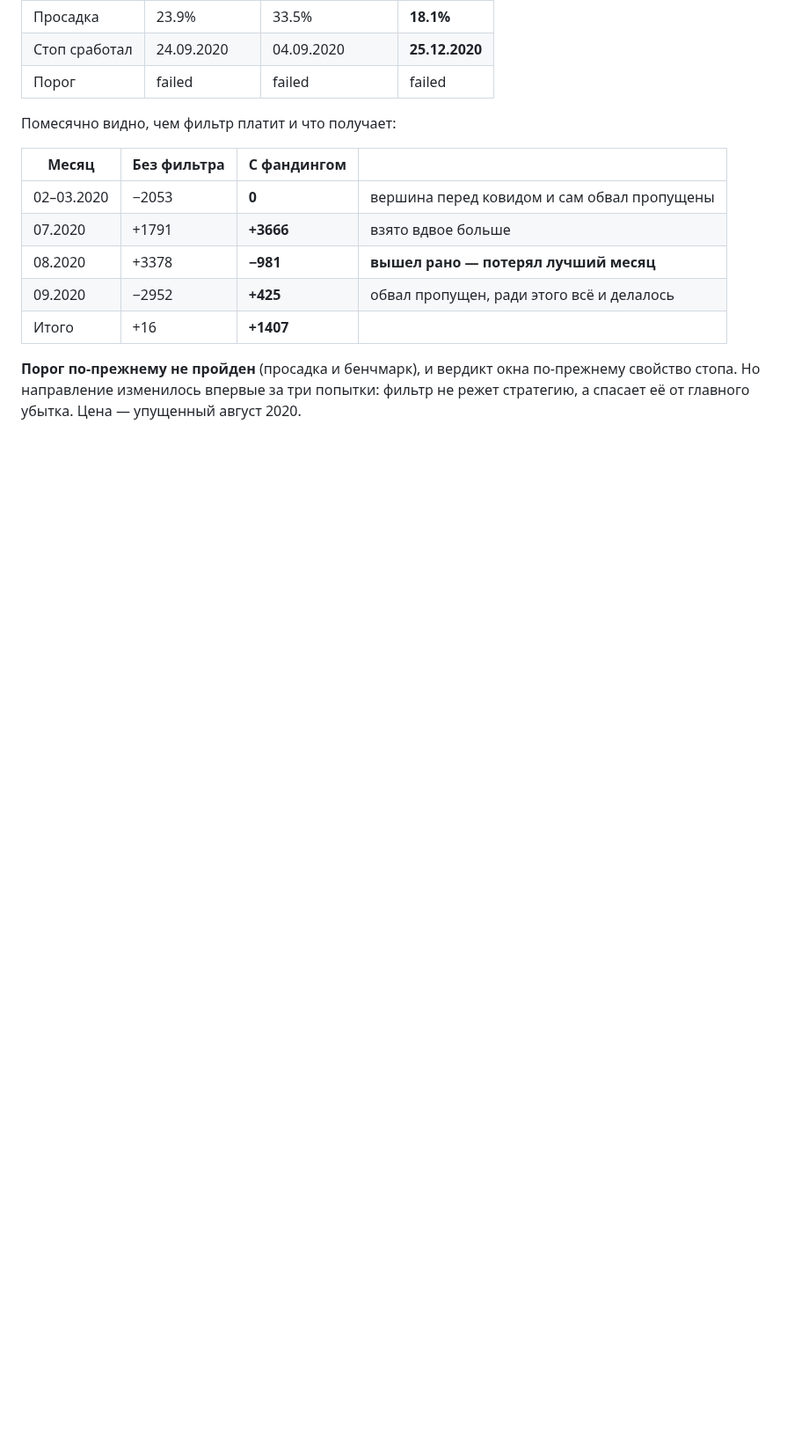
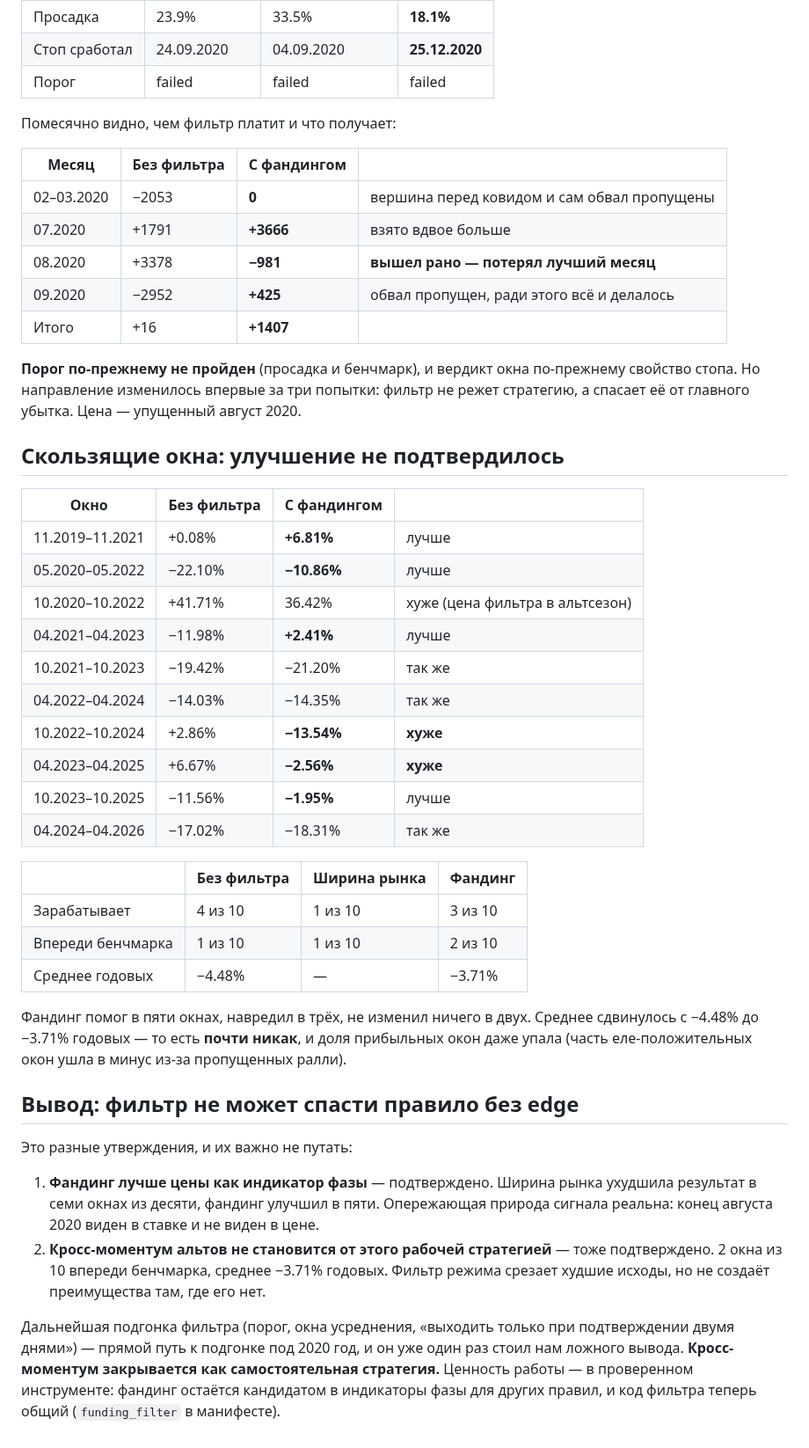
Before and after one commit to Aleksandr-Sit/crypto-trading-lab, a Markdown page: docs/research/measurements-2026-09-07.md, the part around the change. Shown at 88% size. Drawn GitHub-style; blank space fills up the shorter version.

Commit message:
Исследование: фандинг-фильтр не спасает кросс-моментум
По окнам: помог в пяти, навредил в трёх, не изменил ничего в двух. Среднее сдвинулось
с −4.48% до −3.71% годовых, доля прибыльных окон даже упала. Два разных вывода:
фандинг ЛУЧШЕ цены как индикатор фазы (подтверждено), но правило без edge фильтром
не спасается (тоже подтверждено).

Кросс-моментум закрывается как самостоятельная стратегия. Дальнейшая подгонка фильтра —
прямой путь к подгонке под 2020 год.

Co-Authored-By: Claude Opus 5 (1M context) <noreply@anthropic.com>

```diff
--- a/docs/research/measurements-2026-09-07.md
+++ b/docs/research/measurements-2026-09-07.md
@@ -854,3 +854,45 @@ Bitstamp (40/25 bps), то есть заведомо дороже бирж, гд
 **Порог по-прежнему не пройден** (просадка и бенчмарк), и вердикт окна по-прежнему
 свойство стопа. Но направление изменилось впервые за три попытки: фильтр не режет
 стратегию, а спасает её от главного убытка. Цена — упущенный август 2020.
+
+## Скользящие окна: улучшение не подтвердилось
+
+| Окно | Без фильтра | С фандингом | |
+|---|---|---|---|
+| 11.2019–11.2021 | +0.08% | **+6.81%** | лучше |
+| 05.2020–05.2022 | −22.10% | **−10.86%** | лучше |
+| 10.2020–10.2022 | +41.71% | 36.42% | хуже (цена фильтра в альтсезон) |
+| 04.2021–04.2023 | −11.98% | **+2.41%** | лучше |
+| 10.2021–10.2023 | −19.42% | −21.20% | так же |
+| 04.2022–04.2024 | −14.03% | −14.35% | так же |
+| 10.2022–10.2024 | +2.86% | **−13.54%** | **хуже** |
+| 04.2023–04.2025 | +6.67% | **−2.56%** | **хуже** |
+| 10.2023–10.2025 | −11.56% | **−1.95%** | лучше |
+| 04.2024–04.2026 | −17.02% | −18.31% | так же |
+
+| | Без фильтра | Ширина рынка | Фандинг |
+|---|---|---|---|
+| Зарабатывает | 4 из 10 | 1 из 10 | 3 из 10 |
+| Впереди бенчмарка | 1 из 10 | 1 из 10 | 2 из 10 |
+| Среднее годовых | −4.48% | — | −3.71% |
+
+Фандинг помог в пяти окнах, навредил в трёх, не изменил ничего в двух. Среднее сдвинулось
+с −4.48% до −3.71% годовых — то есть **почти никак**, и доля прибыльных окон даже упала
+(часть еле-положительных окон ушла в минус из-за пропущенных ралли).
+
+## Вывод: фильтр не может спасти правило без edge
+
+Это разные утверждения, и их важно не путать:
+
+1. **Фандинг лучше цены как индикатор фазы** — подтверждено. Ширина рынка ухудшила
+   результат в семи окнах из десяти, фандинг улучшил в пяти. Опережающая природа сигнала
+   реальна: конец августа 2020 виден в ставке и не виден в цене.
+2. **Кросс-моментум альтов не становится от этого рабочей стратегией** — тоже подтверждено.
+   2 окна из 10 впереди бенчмарка, среднее −3.71% годовых. Фильтр режима срезает худшие
+   исходы, но не создаёт преимущества там, где его нет.
+
+Дальнейшая подгонка фильтра (порог, окна усреднения, «выходить только при подтверждении
+двумя днями») — прямой путь к подгонке под 2020 год, и он уже один раз стоил нам ложного
+вывода. **Кросс-моментум закрывается как самостоятельная стратегия.** Ценность работы —
+в проверенном инструменте: фандинг остаётся кандидатом в индикаторы фазы для других
+правил, и код фильтра теперь общий (`funding_filter` в манифесте).
```
